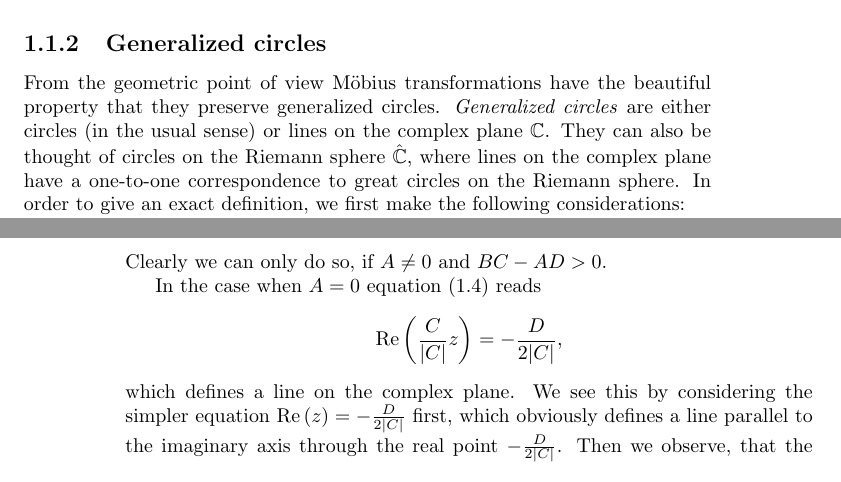
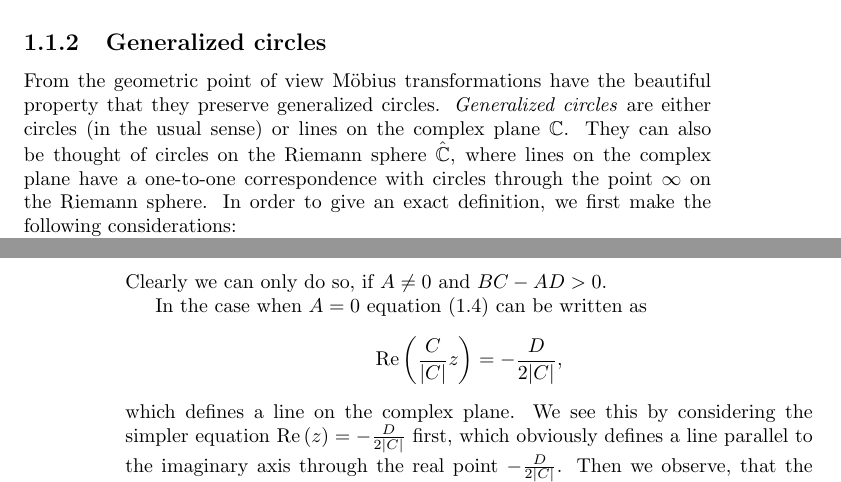
Before and after one commit to RafaelMri/ModularGroup, a LaTeX document (tex/main.tex, which reads tex/ch1-gencirc.tex): two parts of pages 5 and 6 of 9, joined at a grey line, cut so that both start at the same text. Compiled offline with pdfLaTeX; the source files are stored in an older character set and shown here as Unicode.

Commit message:
fixed minor errors

```diff
--- a/tex/ch1-gencirc.tex
+++ b/tex/ch1-gencirc.tex
@@ -1,7 +1,7 @@
 \subsection{Generalized circles}
 
 \index{Generalized circle}
-From the geometric point of view Möbius transformations have the beautiful property that they preserve generalized circles. \emph{Generalized circles} are either circles (in the usual sense) or lines on the complex plane $\C$. They can also be thought of circles on the Riemann sphere $\RS$, where lines on the complex plane have a one-to-one correspondence to great circles on the Riemann sphere. In order to give an exact definition, we first make the following considerations:
+From the geometric point of view Möbius transformations have the beautiful property that they preserve generalized circles. \emph{Generalized circles} are either circles (in the usual sense) or lines on the complex plane $\C$. They can also be thought of circles on the Riemann sphere $\RS$, where lines on the complex plane have a one-to-one correspondence with circles through the point $\infty$ on the Riemann sphere. In order to give an exact definition, we first make the following considerations:
 
 A circle with center $m \in \C$ and radius $r > 0$ can be described as the set of points $z \in \C$ for which
 \begin{equation*}
@@ -32,7 +32,7 @@ r &=& \sqrt{m \conj{m} - \frac{D}{A}} = \sqrt{\frac{BC - AD}{A^2}}. \IEEEyessubn
 \end{IEEEeqnarray}
 Clearly we can only do so, if $A \ne 0$ and $BC - AD > 0$.
 
-In the case when $A = 0$ equation (\ref{eqn_GenCircle}) reads
+In the case when $A = 0$ equation (\ref{eqn_GenCircle}) can be written as
 \begin{equation*}
 \Re{\frac{C}{\abs{C}} z} = -\frac{D}{2 \abs{C}},
 \end{equation*}
```
Also changed, not shown: tex/ch1-gencirc.tex (2 more changed lines), 1 other file.
